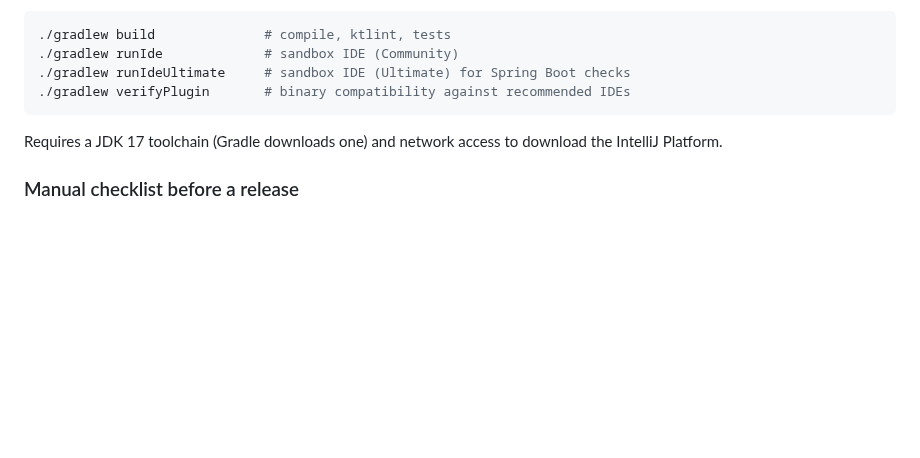
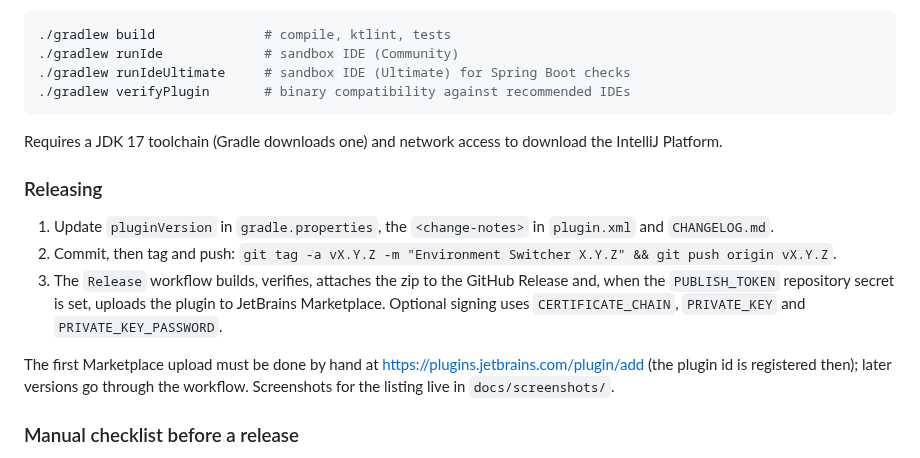
Before and after one commit to mnaami/intellij-environment-switcher, a Markdown page: README.md, the part around one of its changes. Drawn GitHub-style; blank space fills up the shorter version.

Commit message:
docs: Marketplace listing assets
- plugin icon (light and dark)
- listing-quality description in plugin.xml
- Release workflow: verify, publish to Marketplace when PUBLISH_TOKEN is set, attach zip to the GitHub Release
- screenshots for the listing and README
- README: releasing section

```diff
--- a/README.md
+++ b/README.md
@@ -94,6 +100,21 @@ which keys are secret.
 Requires a JDK 17 toolchain (Gradle downloads one) and network access to
 download the IntelliJ Platform.
 
+### Releasing
+
+1. Update `pluginVersion` in `gradle.properties`, the `<change-notes>` in
+   `plugin.xml` and `CHANGELOG.md`.
+2. Commit, then tag and push: `git tag -a vX.Y.Z -m "Environment Switcher X.Y.Z" && git push origin vX.Y.Z`.
+3. The `Release` workflow builds, verifies, attaches the zip to the GitHub
+   Release and, when the `PUBLISH_TOKEN` repository secret is set, uploads the
+   plugin to JetBrains Marketplace. Optional signing uses `CERTIFICATE_CHAIN`,
+   `PRIVATE_KEY` and `PRIVATE_KEY_PASSWORD`.
+
+The first Marketplace upload must be done by hand at
+https://plugins.jetbrains.com/plugin/add (the plugin id is registered then);
+later versions go through the workflow. Screenshots for the listing live in
+`docs/screenshots/`.
+
 ### Manual checklist before a release
 
 - Dropdown visible in the new UI and in the classic UI.
```
Also changed, not shown: other parts of README.md (+6 -0 lines), docs/screenshots/edit-environments.png (added), docs/screenshots/settings.png (added), docs/screenshots/toolbar-dropdown.png (added), 6 other files.
